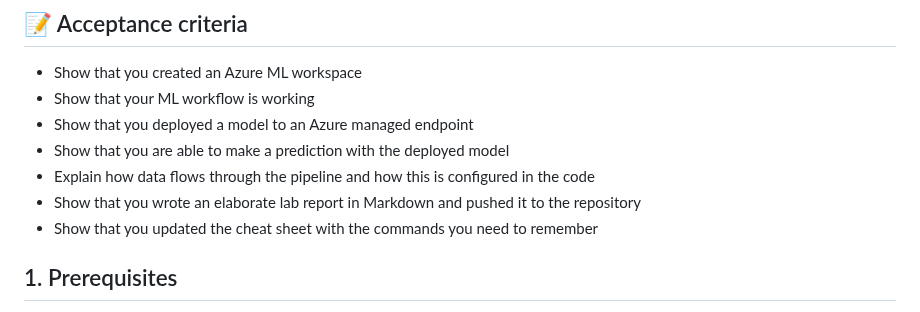
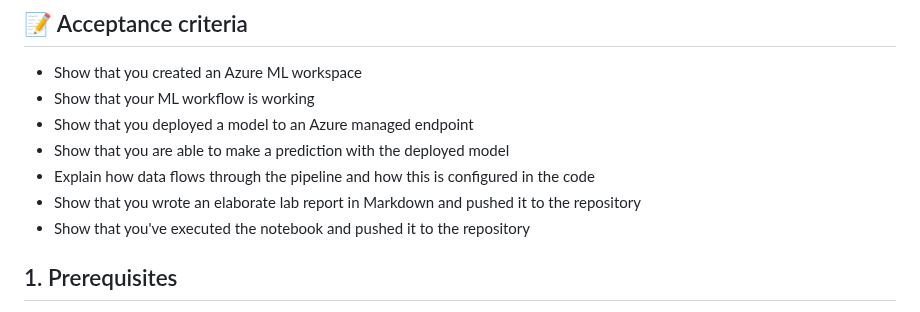
Before and after one commit to HOGENT-MLOps/mlops-labs, a Markdown page: assignments/03-ml-workflow.md, the part around the change. Drawn GitHub-style.

Commit message:
Replace useless acceptance criterium from lab 3

```diff
--- a/assignments/03-ml-workflow.md
+++ b/assignments/03-ml-workflow.md
@@ -13,7 +13,7 @@
 - Show that you are able to make a prediction with the deployed model
 - Explain how data flows through the pipeline and how this is configured in the code
 - Show that you wrote an elaborate lab report in Markdown and pushed it to the repository
-- Show that you updated the cheat sheet with the commands you need to remember
+- Show that you've executed the notebook and pushed it to the repository
 
 ## 1. Prerequisites
 
```
